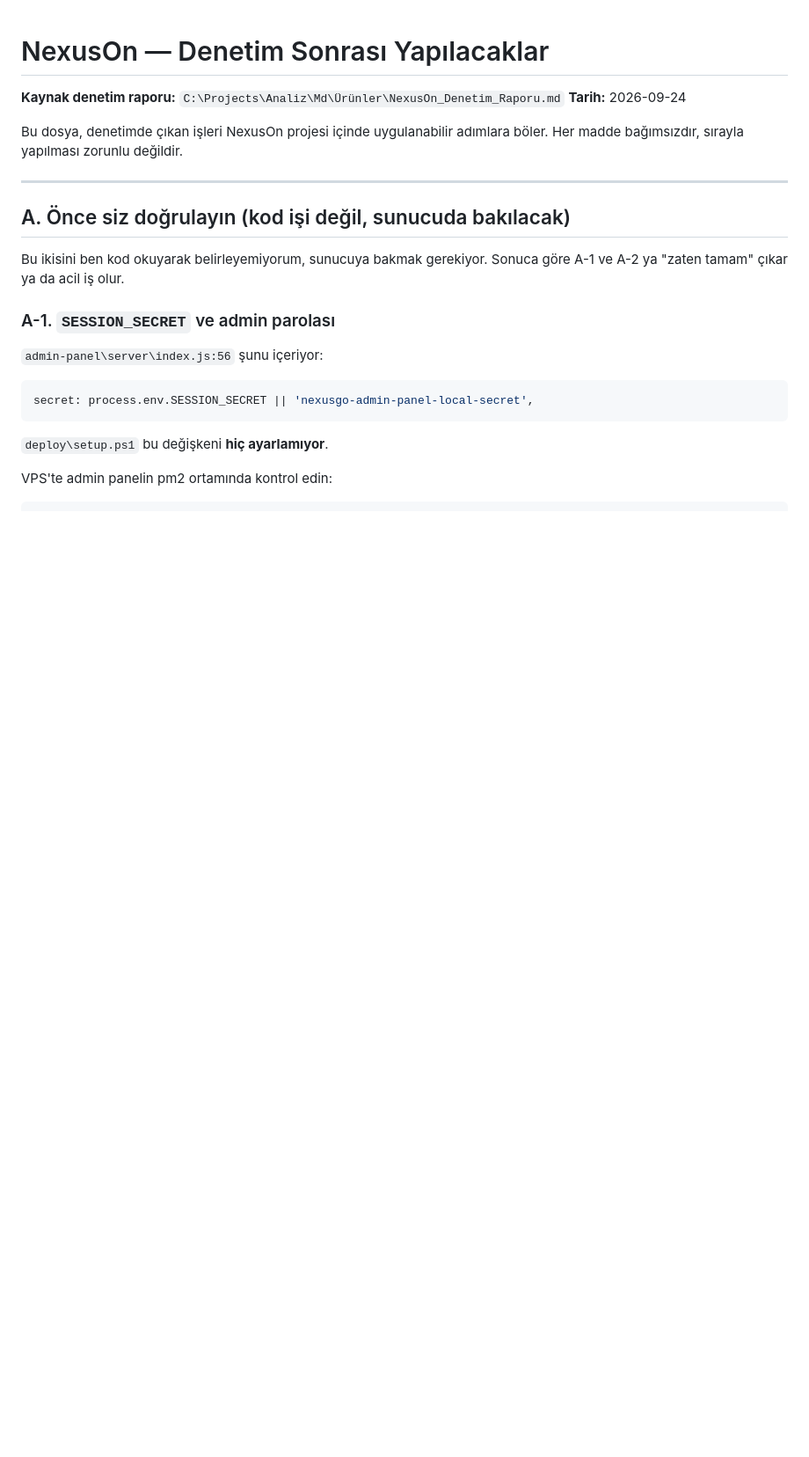
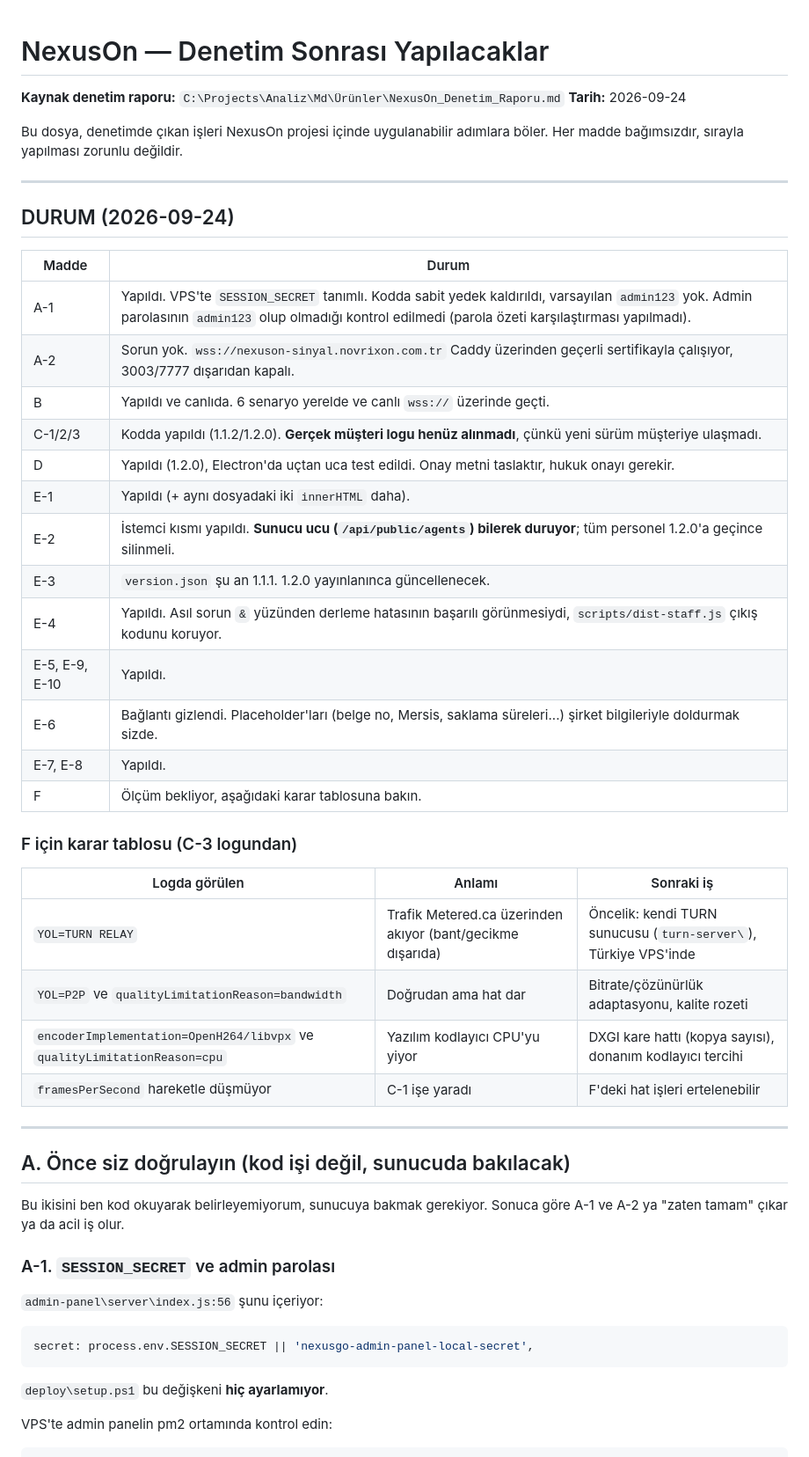
Before and after one commit to yalimkilinc/NexusOn, a Markdown page: DENETIM-YAPILACAKLAR.md, the part around the change. Shown at 88% size. Rendered like a GitHub page; blank space fills up the shorter version.

Commit message:
Denetim listesine durum tablosu ve F karar tablosu ekle
Co-Authored-By: Claude Sonnet 5 <noreply@anthropic.com>

```diff
--- a/DENETIM-YAPILACAKLAR.md
+++ b/DENETIM-YAPILACAKLAR.md
@@ -5,6 +5,35 @@
 
 Bu dosya, denetimde çıkan işleri NexusOn projesi içinde uygulanabilir adımlara böler.
 Her madde bağımsızdır, sırayla yapılması zorunlu değildir.
+
+---
+
+## DURUM (2026-09-24)
+
+| Madde | Durum |
+|---|---|
+| A-1 | Yapıldı. VPS'te `SESSION_SECRET` tanımlı. Kodda sabit yedek kaldırıldı, varsayılan `admin123` yok. Admin parolasının `admin123` olup olmadığı kontrol edilmedi (parola özeti karşılaştırması yapılmadı). |
+| A-2 | Sorun yok. `wss://nexuson-sinyal.novrixon.com.tr` Caddy üzerinden geçerli sertifikayla çalışıyor, 3003/7777 dışarıdan kapalı. |
+| B | Yapıldı ve canlıda. 6 senaryo yerelde ve canlı `wss://` üzerinde geçti. |
+| C-1/2/3 | Kodda yapıldı (1.1.2/1.2.0). **Gerçek müşteri logu henüz alınmadı**, çünkü yeni sürüm müşteriye ulaşmadı. |
+| D | Yapıldı (1.2.0), Electron'da uçtan uca test edildi. Onay metni taslaktır, hukuk onayı gerekir. |
+| E-1 | Yapıldı (+ aynı dosyadaki iki `innerHTML` daha). |
+| E-2 | İstemci kısmı yapıldı. **Sunucu ucu (`/api/public/agents`) bilerek duruyor**; tüm personel 1.2.0'a geçince silinmeli. |
+| E-3 | `version.json` şu an 1.1.1. 1.2.0 yayınlanınca güncellenecek. |
+| E-4 | Yapıldı. Asıl sorun `&` yüzünden derleme hatasının başarılı görünmesiydi, `scripts/dist-staff.js` çıkış kodunu koruyor. |
+| E-5, E-9, E-10 | Yapıldı. |
+| E-6 | Bağlantı gizlendi. Placeholder'ları (belge no, Mersis, saklama süreleri...) şirket bilgileriyle doldurmak sizde. |
+| E-7, E-8 | Yapıldı. |
+| F | Ölçüm bekliyor, aşağıdaki karar tablosuna bakın. |
+
+### F için karar tablosu (C-3 logundan)
+
+| Logda görülen | Anlamı | Sonraki iş |
+|---|---|---|
+| `YOL=TURN RELAY` | Trafik Metered.ca üzerinden akıyor (bant/gecikme dışarıda) | Öncelik: kendi TURN sunucusu (`turn-server\`), Türkiye VPS'inde |
+| `YOL=P2P` ve `qualityLimitationReason=bandwidth` | Doğrudan ama hat dar | Bitrate/çözünürlük adaptasyonu, kalite rozeti |
+| `encoderImplementation=OpenH264/libvpx` ve `qualityLimitationReason=cpu` | Yazılım kodlayıcı CPU'yu yiyor | DXGI kare hattı (kopya sayısı), donanım kodlayıcı tercihi |
+| `framesPerSecond` hareketle düşmüyor | C-1 işe yaradı | F'deki hat işleri ertelenebilir |
 
 ---
 
```
